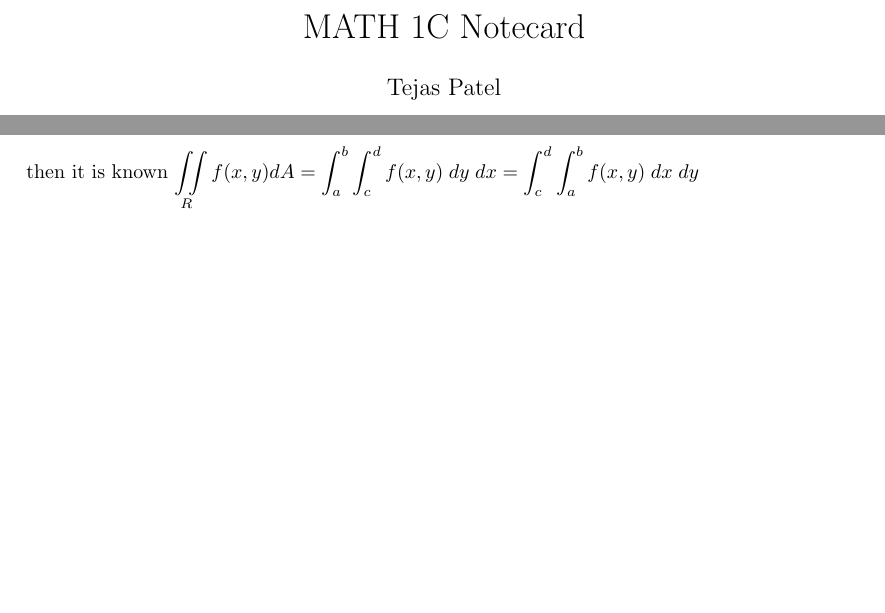
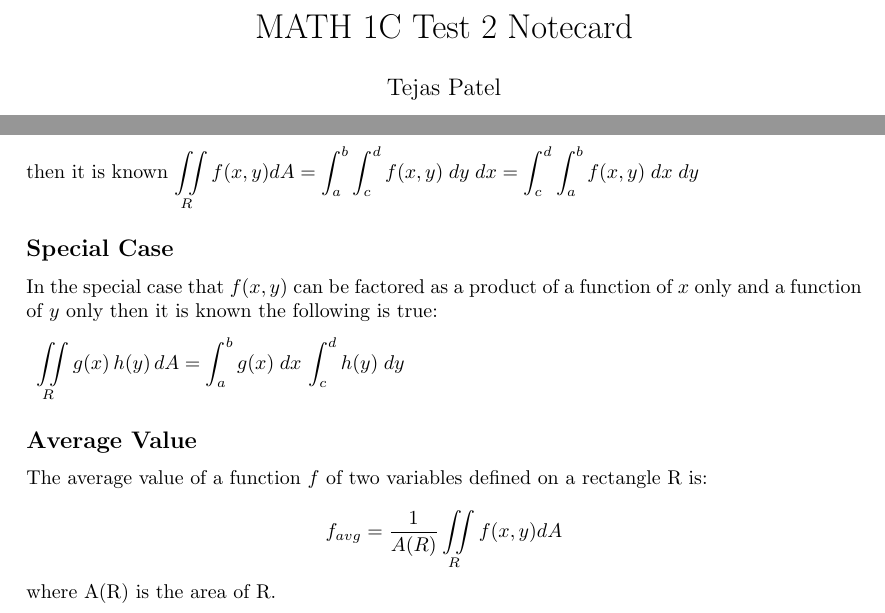
Before and after one commit to tpate0562/MATH-1C-Notecard, a LaTeX document (MATH 1C Notecard.tex): two parts of the page before the commit and two parts of page 1 of 2 after it, joined at a grey line, cut so that both start at the same text, the shorter picture padded with empty space. Compiled offline with pdfLaTeX.

Commit message:
Finished 15.1 formulas

```diff
--- a/MATH 1C Notecard.tex
+++ b/MATH 1C Notecard.tex
@@ -14,7 +14,7 @@
 \usepackage{gensymb}
 \usepackage[margin = 1.35in]{geometry}
 \AtBeginEnvironment{document}{\everymath{\displaystyle}}
-\title{MATH 1C Notecard}
+\title{MATH 1C Test 2 Notecard}
 \date{10/3/2024}
 \author{Tejas Patel}
 \begin{document}
@@ -26,6 +26,12 @@ The single variable definite integral: $\int_{a}^{b} f(x) dx = \lim_{n\to\infty}
 \subsection*{Fubini's Theorem}
 If $f$ is continuous on the rectangle $R=\{(x,y) \; | \; a \leq x \leq b,c\leq y \leq d\}$
 \\[0.1in]then it is known $\iint\limits_{R} f(x,y)dA = \int_{a}^{b}\int_{c}^{d}f(x,y)\; dy \; dx = \int_{c}^{d}\int_{a}^{b} f(x,y) \; dx \; dy$
+\subsection*{Special Case}
+In the special case that $f(x,y)$ can be factored as a product of a function of $x$ only and a function of $y$ only then it is known the following is true:
+\\[0.1in] $\iint\limits_{R} g(x)\,h(y)\,dA =\int_{a}^{b}g(x)\; dx\, \int_{c}^{d} h(y)\; dy$
+\subsection*{Average Value}
+The average value of a function $f$ of two variables defined on a rectangle R is:
+\\$$ f_{avg}=\frac{1}{A(R)} \iint\limits_{R} f(x,y)dA$$ where A(R) is the area of R.
 \section*{15.2 Double Integrals over General Regions}
 \section*{15.3 Double Integrals in Polar Coordinates}
 \section*{15.4 Applications of Double Integrals}
```
Also changed, not shown: MATH 1C Notecard.pdf, 4 other files.
